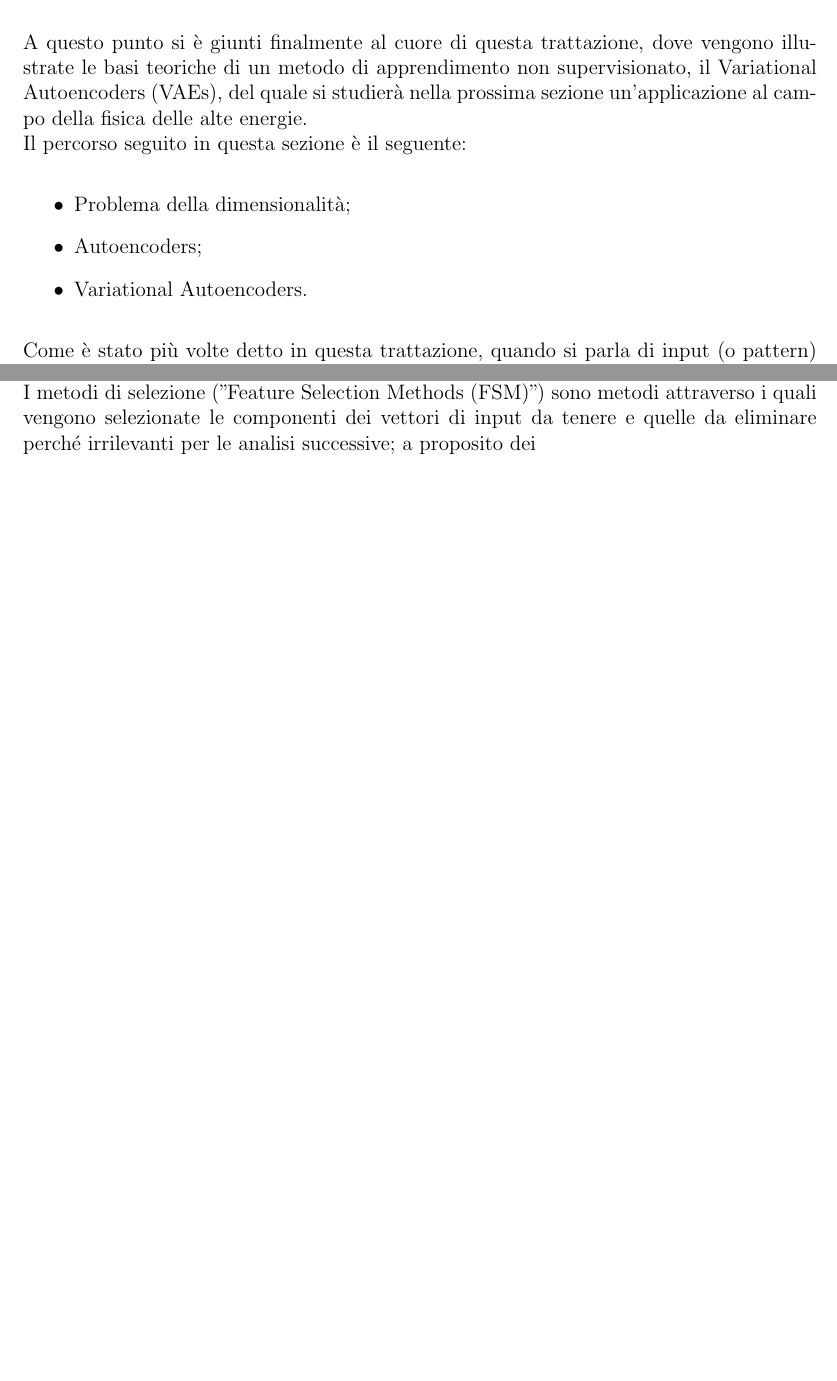
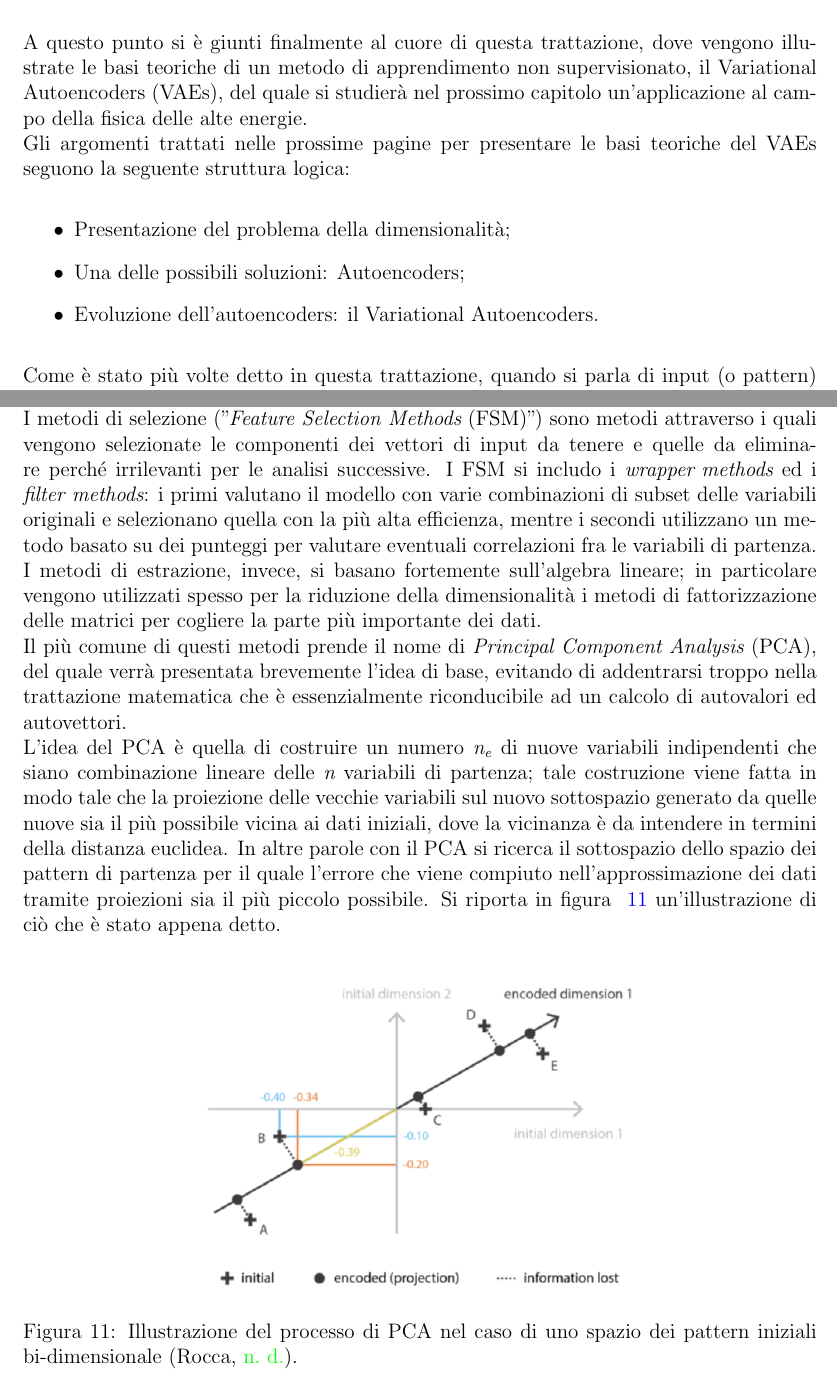
Before and after one commit to robomorelli/vae_bachelor_thesis, a LaTeX thesis (thesis.tex, which reads sections/Capitolo2.tex): two parts of pages 28 and 30 of 34, joined at a grey line, cut so that both start at the same text, the shorter picture padded with empty space. Compiled offline with pdfLaTeX.

Commit message:
Fine curse of dimensionality

```diff
--- a/sections/Capitolo2.tex
+++ b/sections/Capitolo2.tex
@@ -330,12 +330,12 @@ Gli alberi decisionali hanno tuttavia una serie di limiti elencati nelle righe c
 \subsection{Curse of dimensionality e riduzione della dimensionalità}
 \label{curse_dim}
 
-A questo punto si è giunti finalmente al cuore di questa trattazione, dove vengono illustrate le basi teoriche di un metodo di apprendimento non supervisionato, il Variational Autoencoders (VAEs), del quale si studierà nella prossima sezione un'applicazione al campo della fisica delle alte energie. \\
-Il percorso seguito in questa sezione è il seguente:
+A questo punto si è giunti finalmente al cuore di questa trattazione, dove vengono illustrate le basi teoriche di un metodo di apprendimento non supervisionato, il Variational Autoencoders (VAEs), del quale si studierà nel prossimo capitolo un'applicazione al campo della fisica delle alte energie. \\
+Gli argomenti trattati nelle prossime pagine per presentare le basi teoriche del VAEs seguono la seguente struttura logica:
 \begin{itemize}
-	\item Problema della dimensionalità;
-	\item Autoencoders;
-	\item Variational Autoencoders.
+	\item  Presentazione del problema della dimensionalità;
+	\item Una delle possibili soluzioni: Autoencoders;
+	\item Evoluzione dell'autoencoders: il Variational Autoencoders.
 \end{itemize}
 Come è stato più volte detto in questa trattazione, quando si parla di input (o pattern) ci si riferisce a dei vettori, le cui componenti sono i dati veri e propri; questi vettori, in quanto tali, possono essere pensati all'interno di un opportuno spazio n-dimensionale (con n=numero di componenti del vettore).\\
 Quando si parla di "Curse of dimensionality" (letteralmente "la maledizione della dimensionalità") ci si riferisce ad una serie di problemi che ci si trova ad affrontare quando bisogna trattare spazi con un'alta dimensionalità, che altrimenti non comparirebbero in spazi a bassa dimensionalità.  \\
@@ -370,12 +370,24 @@ Come conseguenza di ciò che è stato appena illustrato, l'obiettivo di un proce
 \end{equation}
 dove $\epsilon (\textbf{x},\textbf{d}(\textbf{e}(\textbf{x})))$ è la grandezza attraverso la quale viene  quantificata la quantità di informazione persa nel processo di riduzione. \\ \\
 A questo punto è possibile illustrare le varie metodologie di riduzione della dimensionalità, secondo la distinzione già incontrata fra selezione ed estrazione. \\
-I metodi di selezione ("Feature Selection Methods (FSM)") sono metodi attraverso i quali vengono selezionate le componenti dei vettori di input da tenere e quelle da eliminare perché irrilevanti per le analisi successive; a proposito dei
+I metodi di selezione ("$\textit{Feature Selection Methods}$ (FSM)") sono metodi attraverso i quali vengono selezionate le componenti dei vettori di input da tenere e quelle da eliminare perché irrilevanti per le analisi successive. I FSM si includo i $\textit{wrapper methods}$ ed i $\textit{filter methods}$: i primi valutano il modello con varie combinazioni di subset delle variabili originali e selezionano quella con la più alta efficienza, mentre i secondi utilizzano un metodo basato su dei punteggi per valutare eventuali correlazioni fra le variabili di partenza. \\
+I metodi di estrazione, invece, si basano fortemente sull'algebra lineare; in particolare vengono utilizzati spesso per la riduzione della dimensionalità i metodi di fattorizzazione delle matrici per cogliere la parte più importante dei dati. \\
+Il più comune di questi metodi prende il nome di $\textit{Principal Component Analysis}$ (PCA), del quale verrà presentata brevemente l'idea di base, evitando di addentrarsi troppo nella trattazione matematica che è essenzialmente riconducibile ad un calcolo di autovalori ed autovettori. \\
+L'idea del PCA è quella di costruire un numero $\textit{n}_\textit{e}$ di nuove variabili indipendenti che siano combinazione lineare delle $\textit{n}$ variabili di partenza; tale costruzione viene fatta in modo tale che la proiezione delle vecchie variabili sul nuovo sottospazio generato da quelle nuove sia il più possibile vicina ai dati iniziali, dove la vicinanza è da intendere in termini della distanza euclidea. In altre parole con il PCA si ricerca il sottospazio dello spazio dei pattern di partenza per il quale l'errore che viene compiuto nell'approssimazione dei dati tramite proiezioni sia il più piccolo possibile. Si riporta in figura ~\ref{PCA} un'illustrazione di ciò che è stato appena detto.
+\\
+\begin{figure}[h!]
+	\centering
+	\includegraphics[width=0.57\textwidth]{figs/PCA.png}
+	\caption{Illustrazione del processo di PCA nel caso di uno spazio dei pattern iniziali bi-dimensionale (\cite{Understanding_VAEs}).}
+	\label{PCA}
+\end{figure}
 
 \newpage
 
 \subsection{Autoencoders}
 \label{autoencoders}
+
+
 
 \newpage
 
```
Also changed, not shown: figs/PCA.png (added), thesis.pdf.
